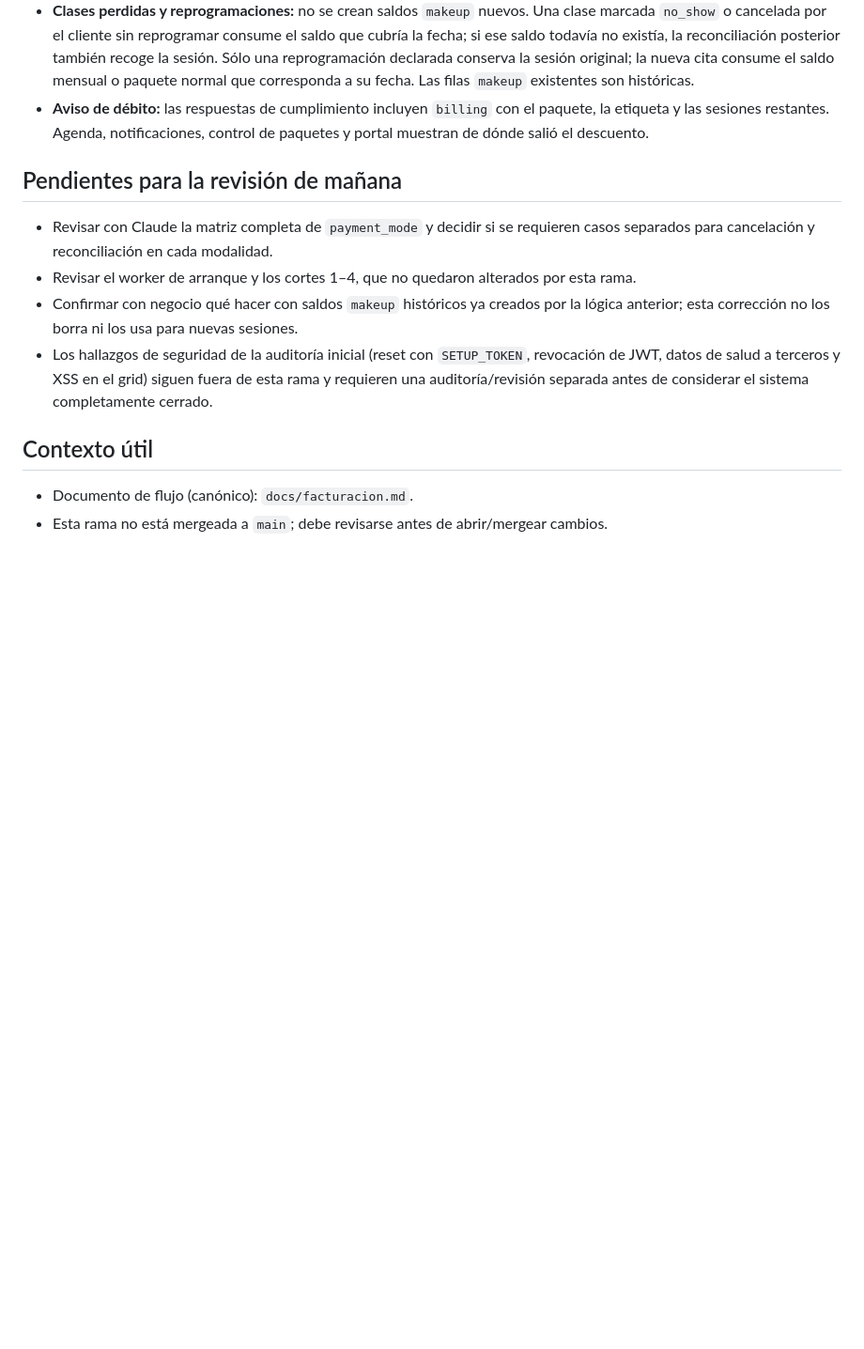
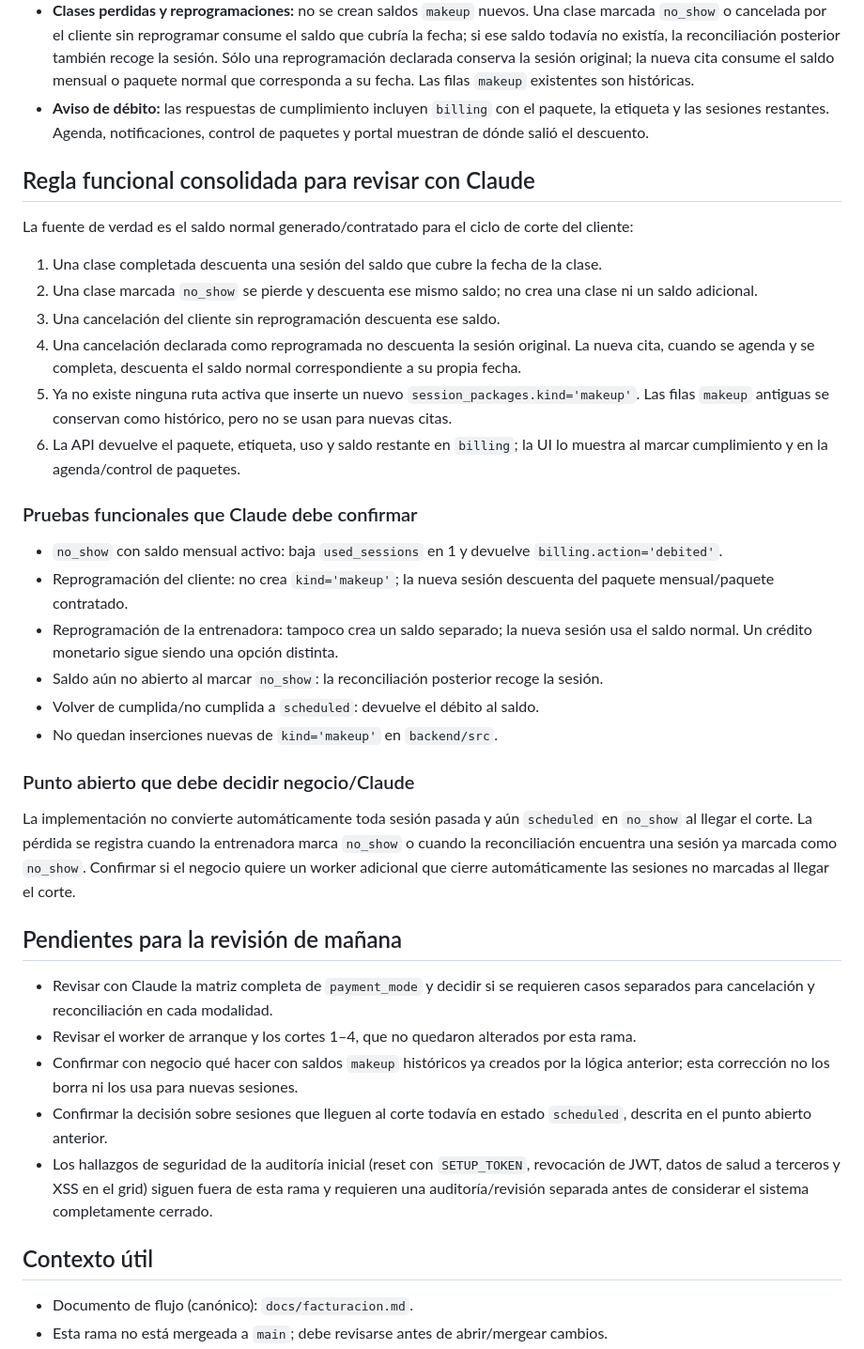
Before and after one commit to Joeltcm/eleen-lifestyle, a Markdown page: docs/auditoria-fase1-handoff.md, the part around one of its changes. Shown at 94% size. GitHub-like rendering; blank space fills up the shorter version.

Commit message:
docs: update Claude audit handoff

```diff
--- a/docs/auditoria-fase1-handoff.md
+++ b/docs/auditoria-fase1-handoff.md
@@ -78,6 +82,39 @@ Esto significa que un PR de esta rama contra `main` debe revisarse como un PR ac
   etiqueta y las sesiones restantes. Agenda, notificaciones, control de paquetes y portal
   muestran de dónde salió el descuento.
 
+## Regla funcional consolidada para revisar con Claude
+
+La fuente de verdad es el saldo normal generado/contratado para el ciclo de corte del cliente:
+
+1. Una clase completada descuenta una sesión del saldo que cubre la fecha de la clase.
+2. Una clase marcada `no_show` se pierde y descuenta ese mismo saldo; no crea una clase ni un
+   saldo adicional.
+3. Una cancelación del cliente sin reprogramación descuenta ese saldo.
+4. Una cancelación declarada como reprogramada no descuenta la sesión original. La nueva cita,
+   cuando se agenda y se completa, descuenta el saldo normal correspondiente a su propia fecha.
+5. Ya no existe ninguna ruta activa que inserte un nuevo `session_packages.kind='makeup'`.
+   Las filas `makeup` antiguas se conservan como histórico, pero no se usan para nuevas citas.
+6. La API devuelve el paquete, etiqueta, uso y saldo restante en `billing`; la UI lo muestra al
+   marcar cumplimiento y en la agenda/control de paquetes.
+
+### Pruebas funcionales que Claude debe confirmar
+
+- `no_show` con saldo mensual activo: baja `used_sessions` en 1 y devuelve `billing.action='debited'`.
+- Reprogramación del cliente: no crea `kind='makeup'`; la nueva sesión descuenta del paquete
+  mensual/paquete contratado.
+- Reprogramación de la entrenadora: tampoco crea un saldo separado; la nueva sesión usa el saldo
+  normal. Un crédito monetario sigue siendo una opción distinta.
+- Saldo aún no abierto al marcar `no_show`: la reconciliación posterior recoge la sesión.
+- Volver de cumplida/no cumplida a `scheduled`: devuelve el débito al saldo.
+- No quedan inserciones nuevas de `kind='makeup'` en `backend/src`.
+
+### Punto abierto que debe decidir negocio/Claude
+
+La implementación no convierte automáticamente toda sesión pasada y aún `scheduled` en `no_show`
+al llegar el corte. La pérdida se registra cuando la entrenadora marca `no_show` o cuando la
+reconciliación encuentra una sesión ya marcada como `no_show`. Confirmar si el negocio quiere un
+worker adicional que cierre automáticamente las sesiones no marcadas al llegar el corte.
+
 ## Pendientes para la revisión de mañana
 
 - Revisar con Claude la matriz completa de `payment_mode` y decidir si se requieren casos
@@ -85,6 +122,8 @@ Esto significa que un PR de esta rama contra `main` debe revisarse como un PR ac
 - Revisar el worker de arranque y los cortes 1–4, que no quedaron alterados por esta rama.
 - Confirmar con negocio qué hacer con saldos `makeup` históricos ya creados por la lógica anterior;
   esta corrección no los borra ni los usa para nuevas sesiones.
+- Confirmar la decisión sobre sesiones que lleguen al corte todavía en estado `scheduled`, descrita
+  en el punto abierto anterior.
 - Los hallazgos de seguridad de la auditoría inicial (reset con `SETUP_TOKEN`, revocación
   de JWT, datos de salud a terceros y XSS en el grid) siguen fuera de esta rama y requieren
   una auditoría/revisión separada antes de considerar el sistema completamente cerrado.
```
Also changed, not shown: other parts of docs/auditoria-fase1-handoff.md (+6 -2 lines).
